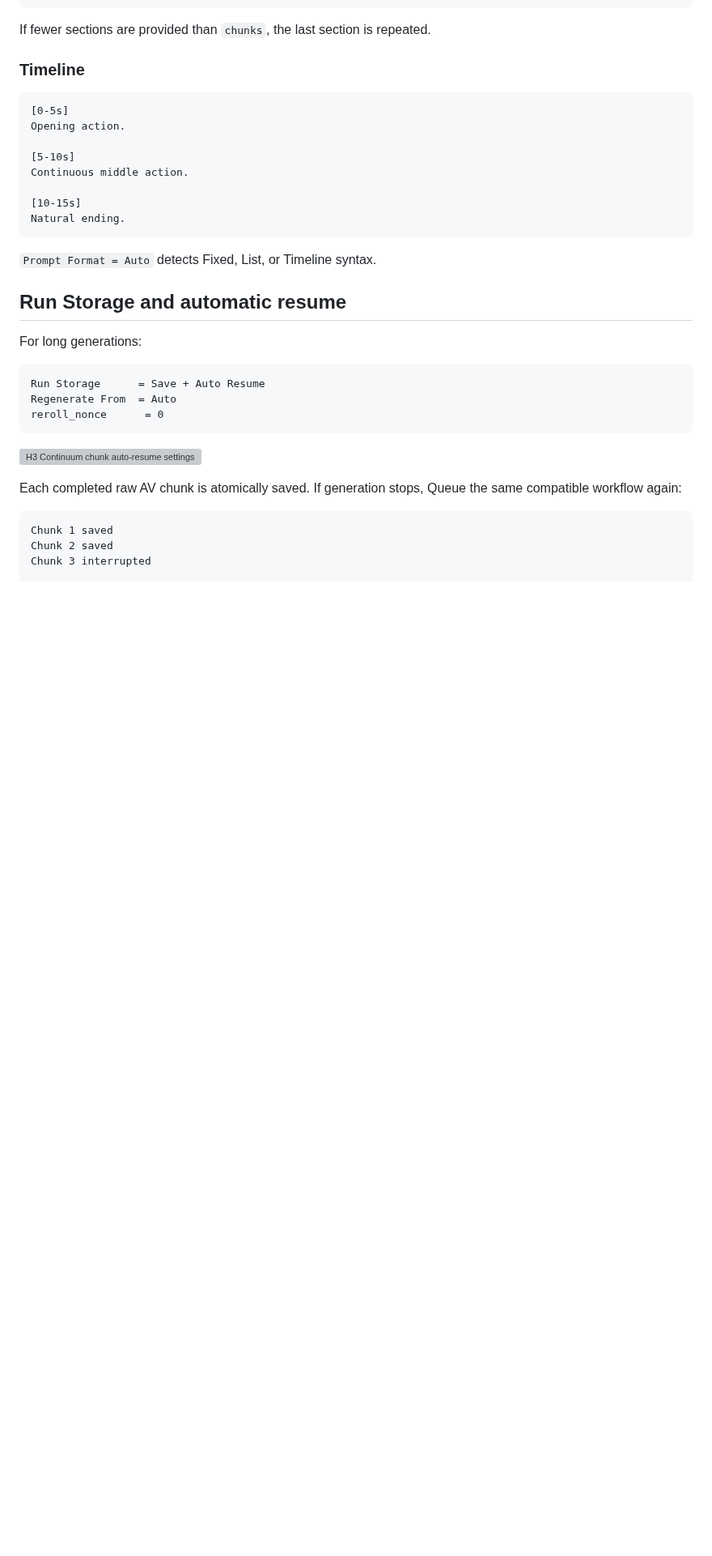
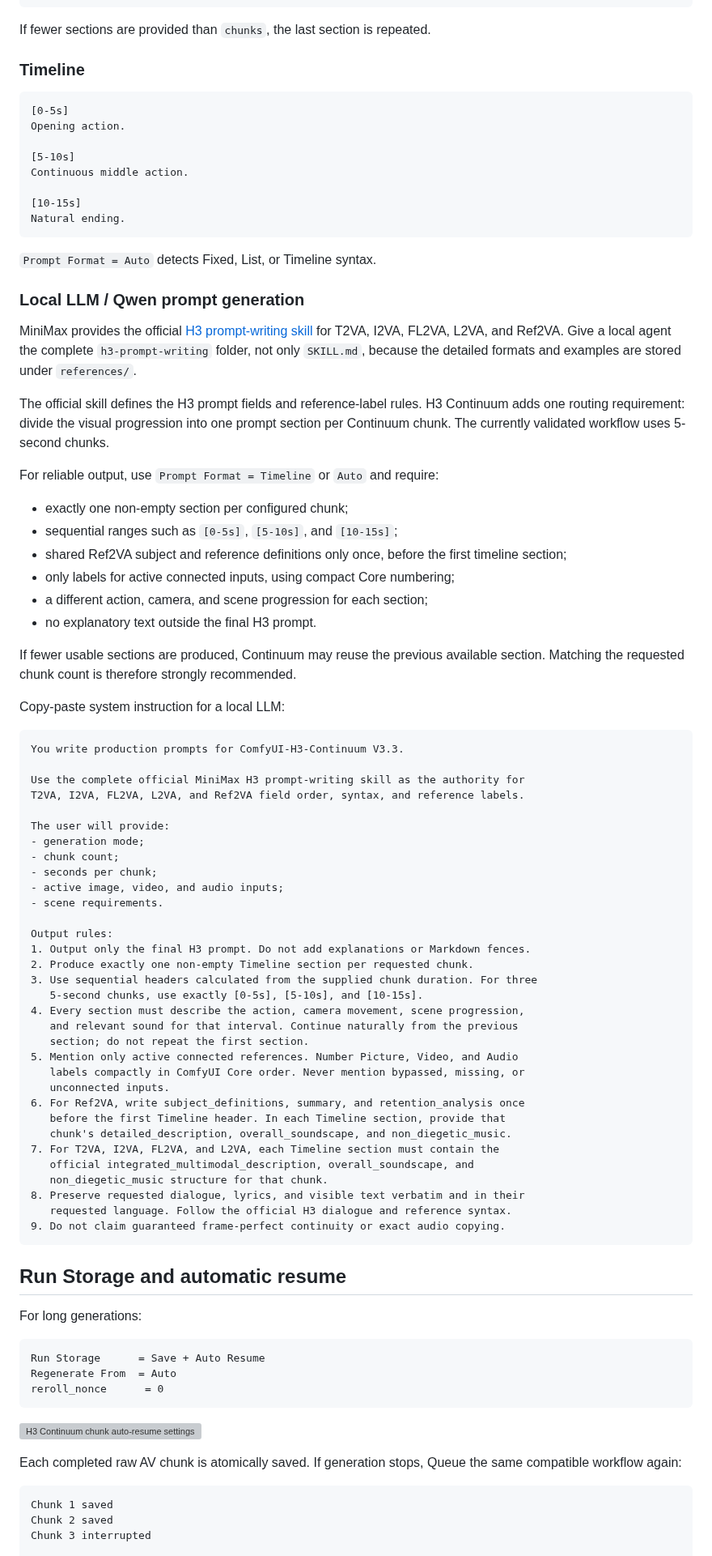
Before and after one commit to ukr8b3g-cmyk/ComfyUI-H3-Continuum, a Markdown page: README.md, the part around one of its changes. Shown at 81% size. Rendered like a GitHub page; blank space fills up the shorter version; grey boxes are pictures that could not be loaded.

````diff
--- a/README.md
+++ b/README.md
@@ -246,6 +258,60 @@ Natural ending.
 
 `Prompt Format = Auto` detects Fixed, List, or Timeline syntax.
 
+### Local LLM / Qwen prompt generation
+
+MiniMax provides the official [H3 prompt-writing skill](https://github.com/MiniMax-AI/MiniMax-H3/tree/main/skills/h3-prompt-writing) for T2VA, I2VA, FL2VA, L2VA, and Ref2VA. Give a local agent the complete `h3-prompt-writing` folder, not only `SKILL.md`, because the detailed formats and examples are stored under `references/`.
+
+The official skill defines the H3 prompt fields and reference-label rules. H3 Continuum adds one routing requirement: divide the visual progression into one prompt section per Continuum chunk. The currently validated workflow uses 5-second chunks.
+
+For reliable output, use `Prompt Format = Timeline` or `Auto` and require:
+
+- exactly one non-empty section per configured chunk;
+- sequential ranges such as `[0-5s]`, `[5-10s]`, and `[10-15s]`;
+- shared Ref2VA subject and reference definitions only once, before the first timeline section;
+- only labels for active connected inputs, using compact Core numbering;
+- a different action, camera, and scene progression for each section;
+- no explanatory text outside the final H3 prompt.
+
+If fewer usable sections are produced, Continuum may reuse the previous available section. Matching the requested chunk count is therefore strongly recommended.
+
+Copy-paste system instruction for a local LLM:
+
+```text
+You write production prompts for ComfyUI-H3-Continuum V3.3.
+
+Use the complete official MiniMax H3 prompt-writing skill as the authority for
+T2VA, I2VA, FL2VA, L2VA, and Ref2VA field order, syntax, and reference labels.
+
+The user will provide:
+- generation mode;
+- chunk count;
+- seconds per chunk;
+- active image, video, and audio inputs;
+- scene requirements.
+
+Output rules:
+1. Output only the final H3 prompt. Do not add explanations or Markdown fences.
+2. Produce exactly one non-empty Timeline section per requested chunk.
+3. Use sequential headers calculated from the supplied chunk duration. For three
+   5-second chunks, use exactly [0-5s], [5-10s], and [10-15s].
+4. Every section must describe the action, camera movement, scene progression,
+   and relevant sound for that interval. Continue naturally from the previous
+   section; do not repeat the first section.
+5. Mention only active connected references. Number Picture, Video, and Audio
+   labels compactly in ComfyUI Core order. Never mention bypassed, missing, or
+   unconnected inputs.
+6. For Ref2VA, write subject_definitions, summary, and retention_analysis once
+   before the first Timeline header. In each Timeline section, provide that
+   chunk's detailed_description, overall_soundscape, and non_diegetic_music.
+7. For T2VA, I2VA, FL2VA, and L2VA, each Timeline section must contain the
+   official integrated_multimodal_description, overall_soundscape, and
+   non_diegetic_music structure for that chunk.
+8. Preserve requested dialogue, lyrics, and visible text verbatim and in their
+   requested language. Follow the official H3 dialogue and reference syntax.
+9. Do not claim guaranteed frame-perfect continuity or exact audio copying.
+```
+
 ## Run Storage and automatic resume
 
 For long generations:
````
Also changed, not shown: other parts of README.md (+27 -15 lines), docs/images/h3-continuum-v33-settings.png (added), docs/images/h3-continuum-v33-streamlined-ui.png (added), 4 other files.
